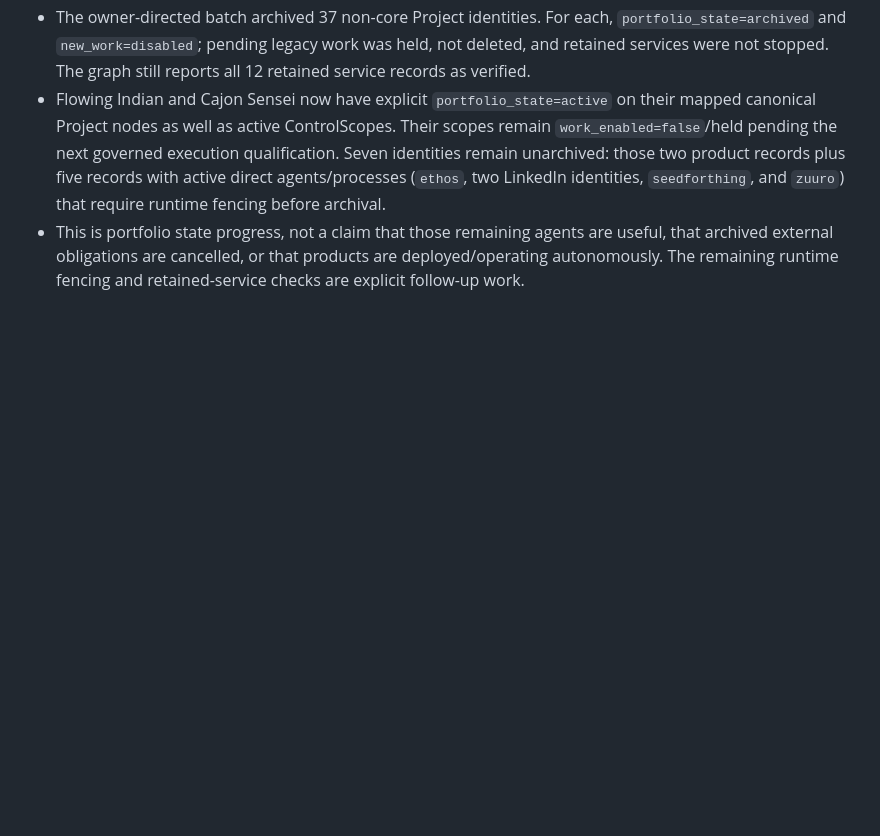
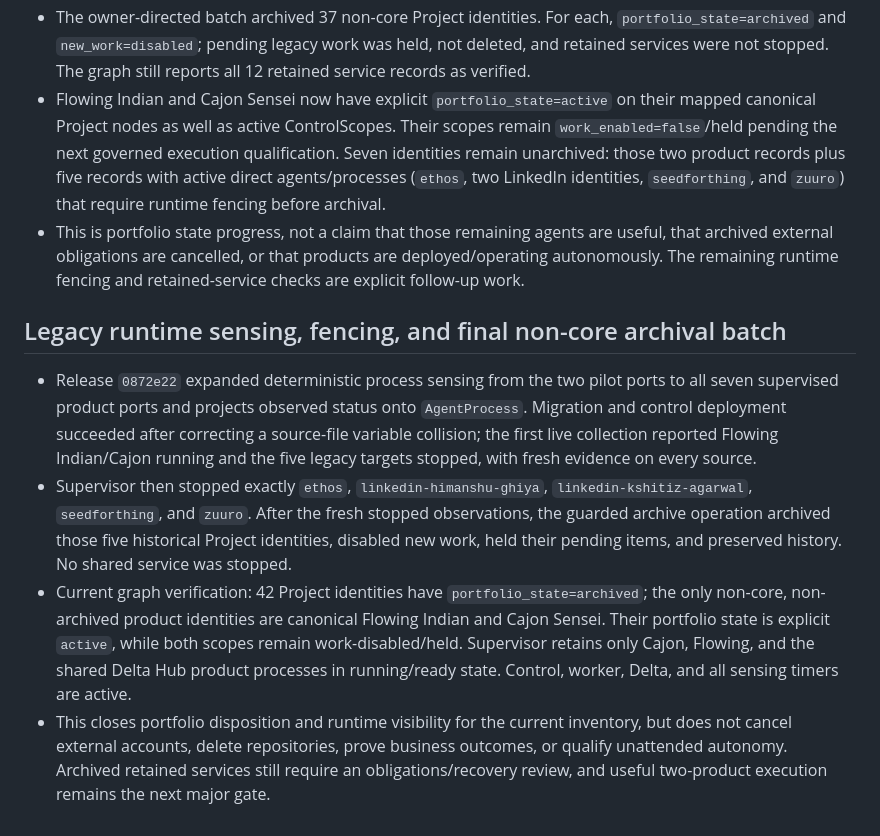
Before and after one commit to kagrawal29/seedforth, a Markdown page: architecture/upgrade/execution-ledger.md, the part around the change. GitHub-like rendering; blank space fills up the shorter version.

Commit message:
Record runtime-aware portfolio archival

```diff
--- a/architecture/upgrade/execution-ledger.md
+++ b/architecture/upgrade/execution-ledger.md
@@ -822,3 +822,28 @@ actions disabled until their authority and postconditions are implemented.
   useful, that archived external obligations are cancelled, or that products
   are deployed/operating autonomously. The remaining runtime fencing and
   retained-service checks are explicit follow-up work.
+
+## Legacy runtime sensing, fencing, and final non-core archival batch
+
+- Release `0872e22` expanded deterministic process sensing from the two pilot
+  ports to all seven supervised product ports and projects observed status onto
+  `AgentProcess`. Migration and control deployment succeeded after correcting a
+  source-file variable collision; the first live collection reported Flowing
+  Indian/Cajon running and the five legacy targets stopped, with fresh evidence
+  on every source.
+- Supervisor then stopped exactly `ethos`, `linkedin-himanshu-ghiya`,
+  `linkedin-kshitiz-agarwal`, `seedforthing`, and `zuuro`. After the fresh
+  stopped observations, the guarded archive operation archived those five
+  historical Project identities, disabled new work, held their pending items,
+  and preserved history. No shared service was stopped.
+- Current graph verification: 42 Project identities have
+  `portfolio_state=archived`; the only non-core, non-archived product identities
+  are canonical Flowing Indian and Cajon Sensei. Their portfolio state is
+  explicit `active`, while both scopes remain work-disabled/held. Supervisor
+  retains only Cajon, Flowing, and the shared Delta Hub product processes in
+  running/ready state. Control, worker, Delta, and all sensing timers are active.
+- This closes portfolio disposition and runtime visibility for the current
+  inventory, but does not cancel external accounts, delete repositories, prove
+  business outcomes, or qualify unattended autonomy. Archived retained services
+  still require an obligations/recovery review, and useful two-product execution
+  remains the next major gate.
```
